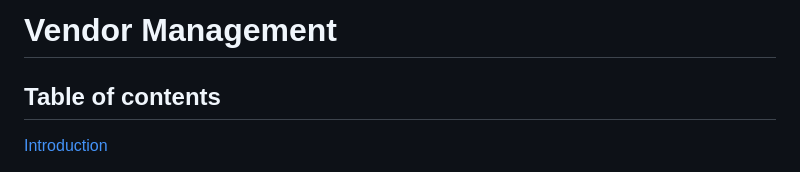
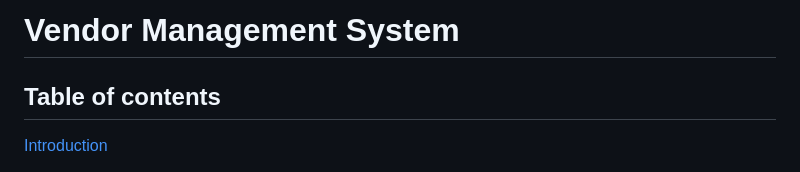
Before and after one commit to bhush-n/vendor_management, a Markdown page: README.md, the part around the change. Rendered like a GitHub page.

```diff
--- a/README.md
+++ b/README.md
@@ -1,5 +1,5 @@
 
-# Vendor Management
+# Vendor Management System
 
 ## Table of contents
 
```
